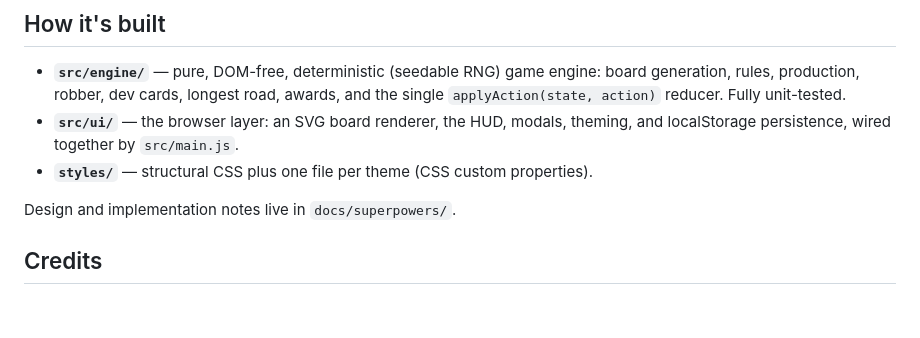
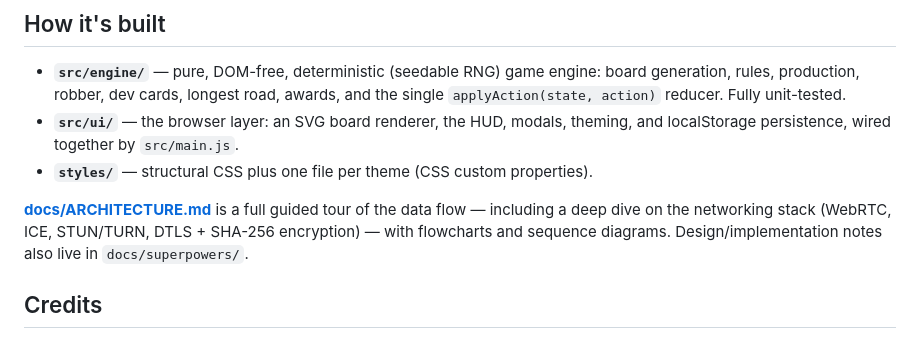
Before and after one commit to anirudh-y-M/catan-game, a Markdown page: README.md, the part around the change. Rendered like a GitHub page; blank space fills up the shorter version.

```diff
--- a/README.md
+++ b/README.md
@@ -136,7 +136,10 @@ node --test
   localStorage persistence, wired together by `src/main.js`.
 - **`styles/`** — structural CSS plus one file per theme (CSS custom properties).
 
-Design and implementation notes live in `docs/superpowers/`.
+**[docs/ARCHITECTURE.md](docs/ARCHITECTURE.md)** is a full guided tour of the data flow —
+including a deep dive on the networking stack (WebRTC, ICE, STUN/TURN, DTLS + SHA-256
+encryption) — with flowcharts and sequence diagrams. Design/implementation notes also live
+in `docs/superpowers/`.
 
 ## Credits
 
```
Also changed, not shown: docs/ARCHITECTURE.md (added, +493 -0 lines).
